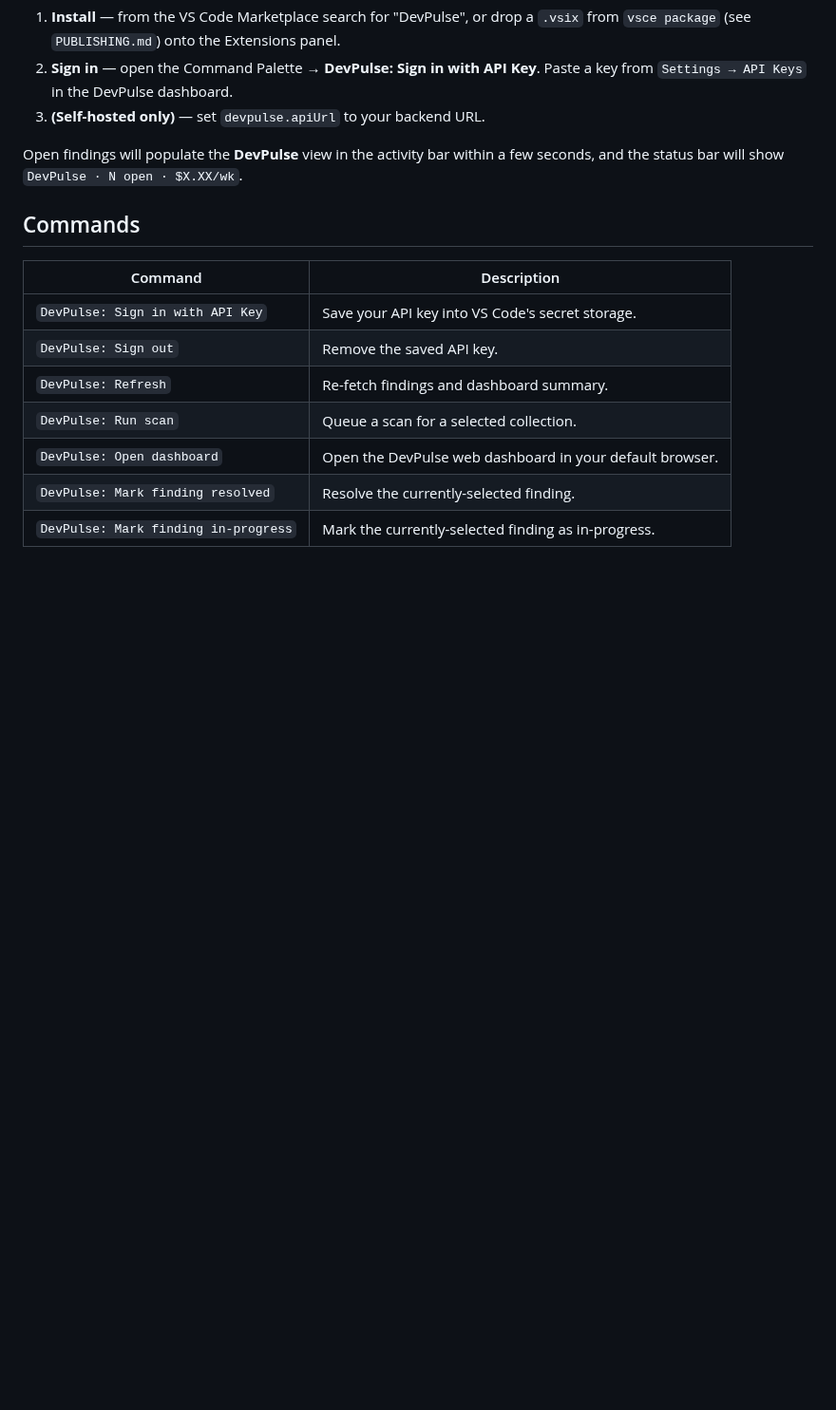
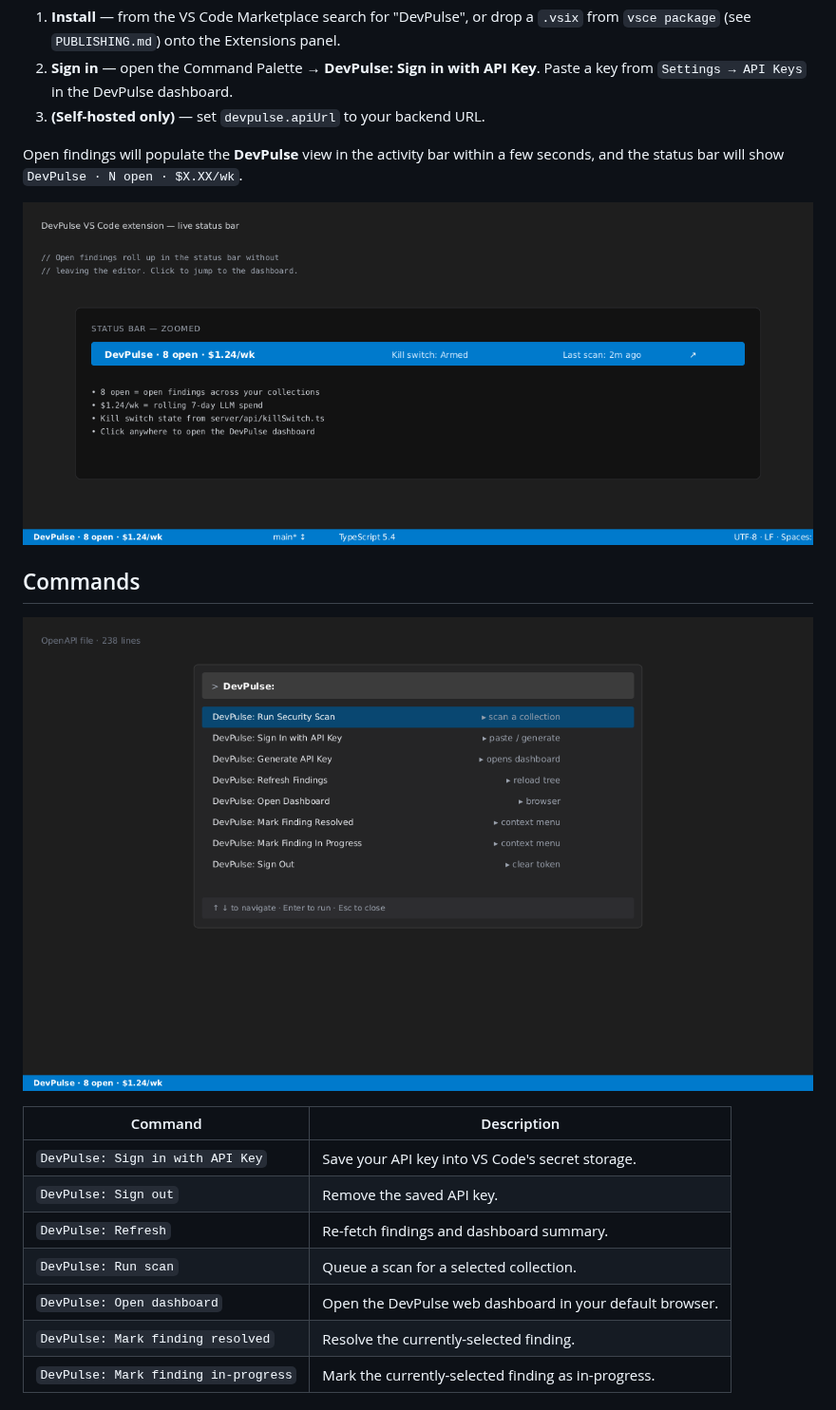
Before and after one commit to akshaynhcm-droid/Devpulse-, a Markdown page: devpulse-vscode/README.md, the part around one of its changes. Shown at 95% size. GitHub-like rendering; pictures changed too: devpulse-vscode/resources/screenshot-command-palette.png (added), devpulse-vscode/resources/screenshot-status-bar.png (added); blank space fills up the shorter version.

```diff
--- a/devpulse-vscode/README.md
+++ b/devpulse-vscode/README.md
@@ -35,7 +37,11 @@ Open findings will populate the **DevPulse** view in the activity bar
 within a few seconds, and the status bar will show
 `DevPulse · N open · $X.XX/wk`.
 
+![DevPulse status bar](resources/screenshot-status-bar.png)
+
 ## Commands
+
+![Command palette](resources/screenshot-command-palette.png)
 
 | Command                              | Description                                              |
 | ------------------------------------ | -------------------------------------------------------- |
```
Also changed, not shown: other parts of devpulse-vscode/README.md (+2 -0 lines), devpulse-vscode/resources/screenshot-findings-tree.png (added), 12 other files.
